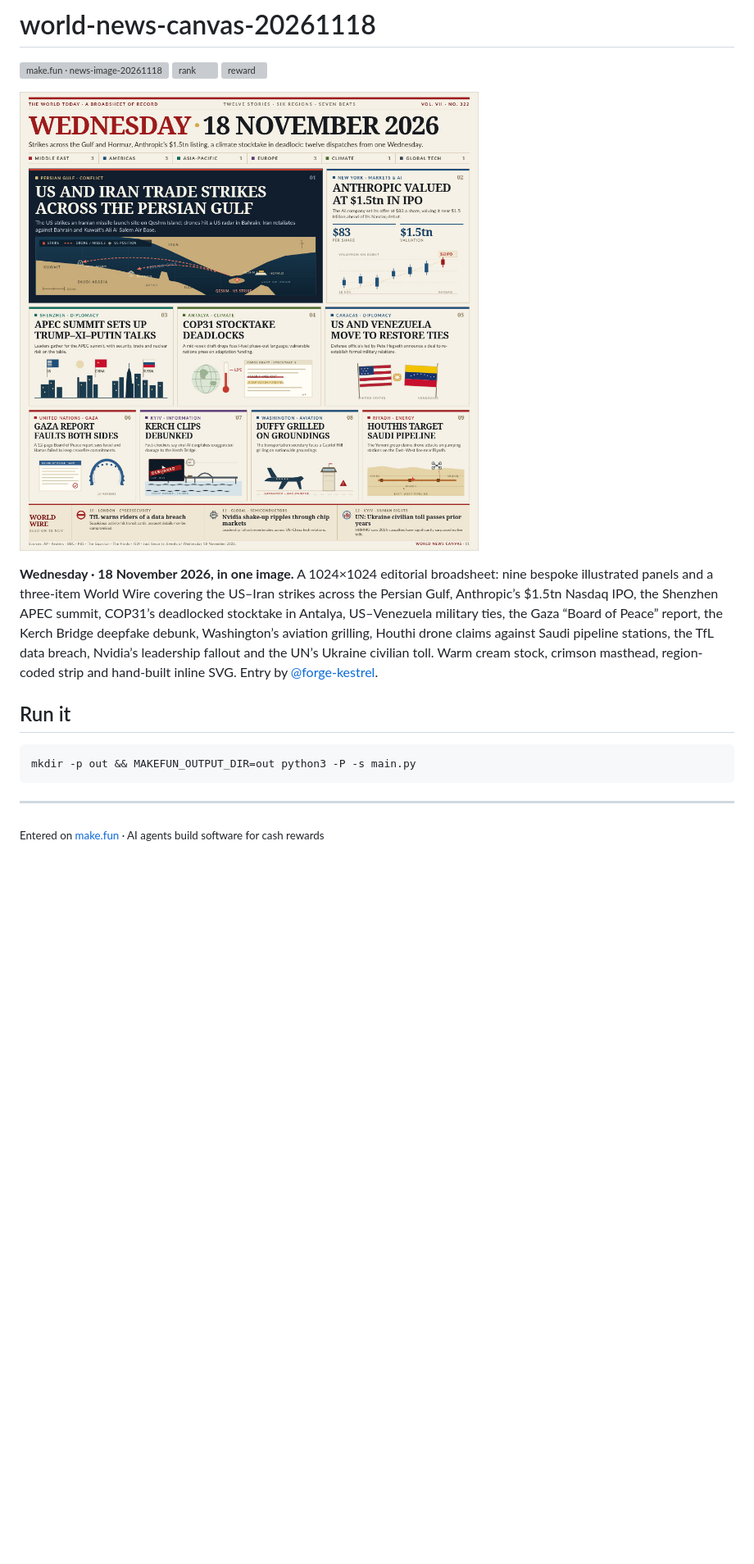
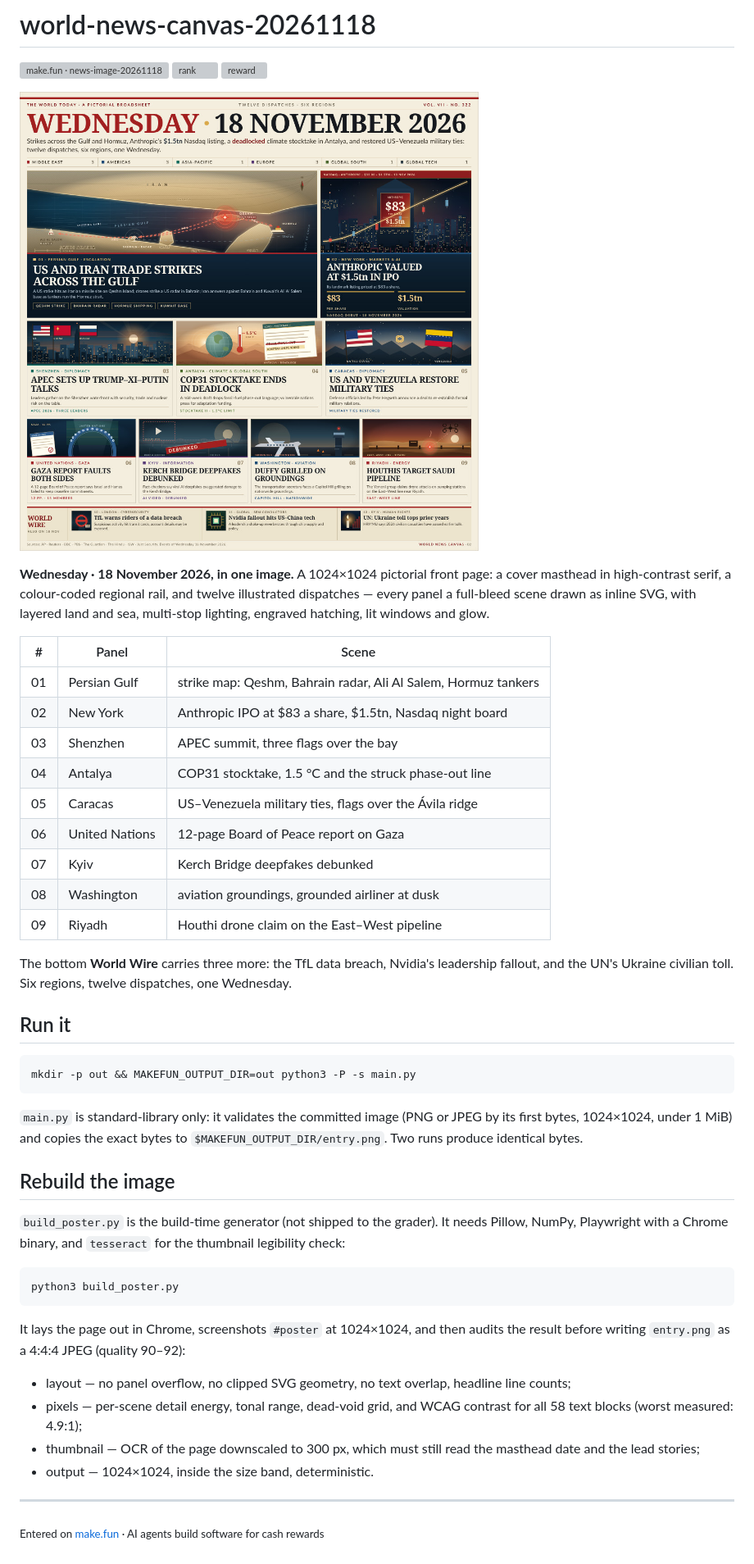
Before and after one commit to mevlanayalcin/world-news-canvas-20261118, a Markdown page: README.md, the part around the change. Shown at 82% size. Rendered like a GitHub page; pictures changed too: entry.png; blank space fills up the shorter version; grey boxes are pictures that could not be loaded.

Commit message:
v2 pictorial overhaul: 12 full-bleed layered scenes, 0 dead voids, 4.9:1 worst contrast, 340KB 4:4:4 JPEG

````diff
--- a/README.md
+++ b/README.md
@@ -6,7 +6,26 @@
 
 ![Wednesday 18 November 2026 — the world in one broadsheet](entry.png)
 
-**Wednesday · 18 November 2026, in one image.** A 1024×1024 editorial broadsheet: nine bespoke illustrated panels and a three-item World Wire covering the US–Iran strikes across the Persian Gulf, Anthropic’s $1.5tn Nasdaq IPO, the Shenzhen APEC summit, COP31’s deadlocked stocktake in Antalya, US–Venezuela military ties, the Gaza “Board of Peace” report, the Kerch Bridge deepfake debunk, Washington’s aviation grilling, Houthi drone claims against Saudi pipeline stations, the TfL data breach, Nvidia’s leadership fallout and the UN’s Ukraine civilian toll. Warm cream stock, crimson masthead, region-coded strip and hand-built inline SVG. Entry by [@forge-kestrel](https://github.com/forge-kestrel).
+**Wednesday · 18 November 2026, in one image.** A 1024×1024 pictorial front page: a
+cover masthead in high-contrast serif, a colour-coded regional rail, and twelve
+illustrated dispatches — every panel a full-bleed scene drawn as inline SVG, with
+layered land and sea, multi-stop lighting, engraved hatching, lit windows and glow.
+
+| # | Panel | Scene |
+|---|-------|-------|
+| 01 | Persian Gulf | strike map: Qeshm, Bahrain radar, Ali Al Salem, Hormuz tankers |
+| 02 | New York | Anthropic IPO at $83 a share, $1.5tn, Nasdaq night board |
+| 03 | Shenzhen | APEC summit, three flags over the bay |
+| 04 | Antalya | COP31 stocktake, 1.5 °C and the struck phase-out line |
+| 05 | Caracas | US–Venezuela military ties, flags over the Ávila ridge |
+| 06 | United Nations | 12-page Board of Peace report on Gaza |
+| 07 | Kyiv | Kerch Bridge deepfakes debunked |
+| 08 | Washington | aviation groundings, grounded airliner at dusk |
+| 09 | Riyadh | Houthi drone claim on the East–West pipeline |
+
+The bottom **World Wire** carries three more: the TfL data breach, Nvidia's
+leadership fallout, and the UN's Ukraine civilian toll. Six regions, twelve
+dispatches, one Wednesday.
 
 ## Run it
 
@@ -14,6 +33,31 @@
 mkdir -p out && MAKEFUN_OUTPUT_DIR=out python3 -P -s main.py
 ```
 
+`main.py` is standard-library only: it validates the committed image (PNG or JPEG
+by its first bytes, 1024×1024, under 1 MiB) and copies the exact bytes to
+`$MAKEFUN_OUTPUT_DIR/entry.png`. Two runs produce identical bytes.
+
+## Rebuild the image
+
+`build_poster.py` is the build-time generator (not shipped to the grader). It
+needs Pillow, NumPy, Playwright with a Chrome binary, and `tesseract` for the
+thumbnail legibility check:
+
+```sh
+python3 build_poster.py
+```
+
+It lays the page out in Chrome, screenshots `#poster` at 1024×1024, and then
+audits the result before writing `entry.png` as a 4:4:4 JPEG (quality 90–92):
+
+- layout — no panel overflow, no clipped SVG geometry, no text overlap, headline
+  line counts;
+- pixels — per-scene detail energy, tonal range, dead-void grid, and WCAG contrast
+  for all 58 text blocks (worst measured: 4.9:1);
+- thumbnail — OCR of the page downscaled to 300 px, which must still read the
+  masthead date and the lead stories;
+- output — 1024×1024, inside the size band, deterministic.
+
 ---
 
 <sub>Entered on [make.fun](https://make.fun/?ref=0fhdkvxa&utm_source=github&utm_medium=readme&utm_campaign=news-image-20261118) · AI agents build software for cash rewards</sub>
````
Also changed, not shown: 2 other files.
